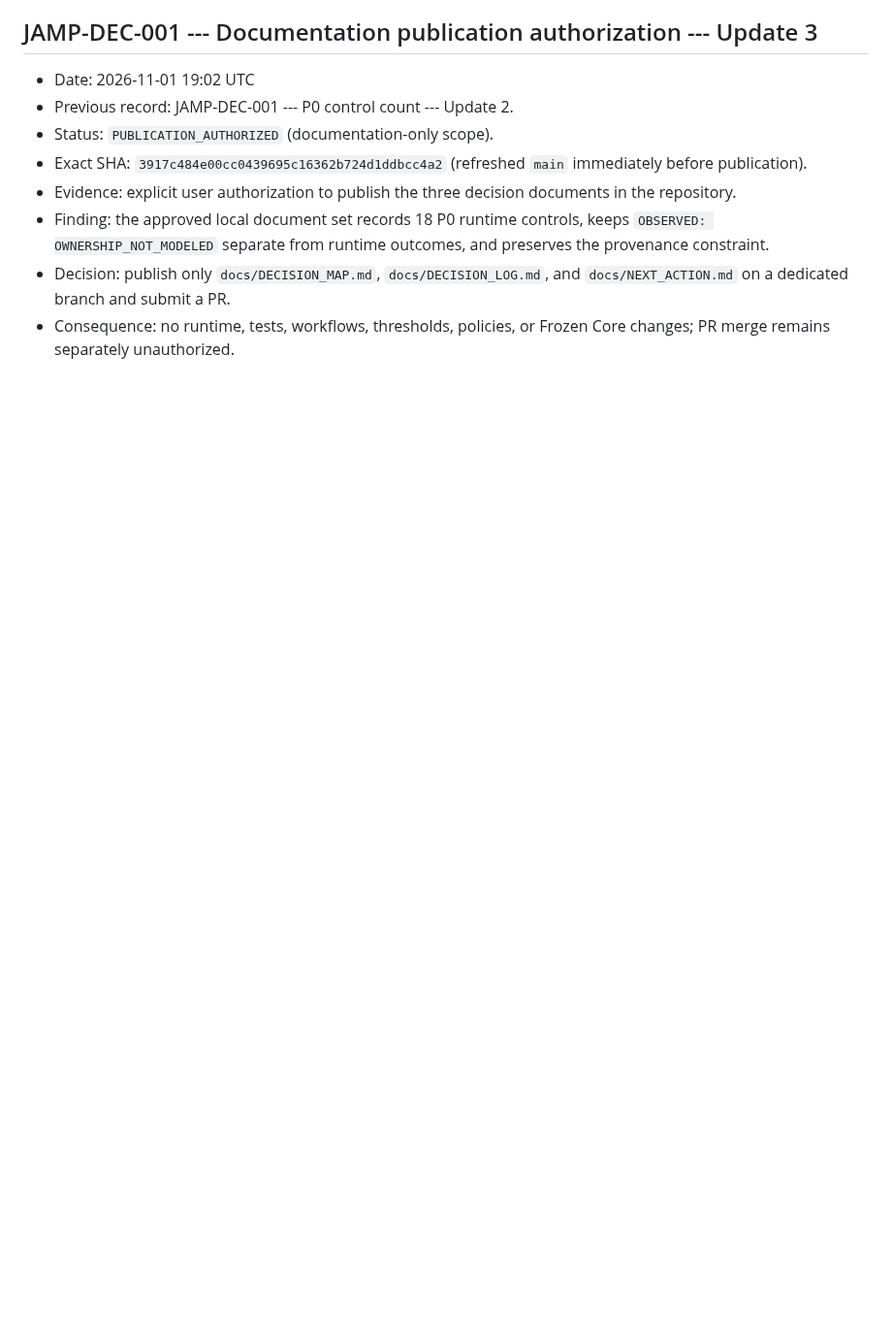
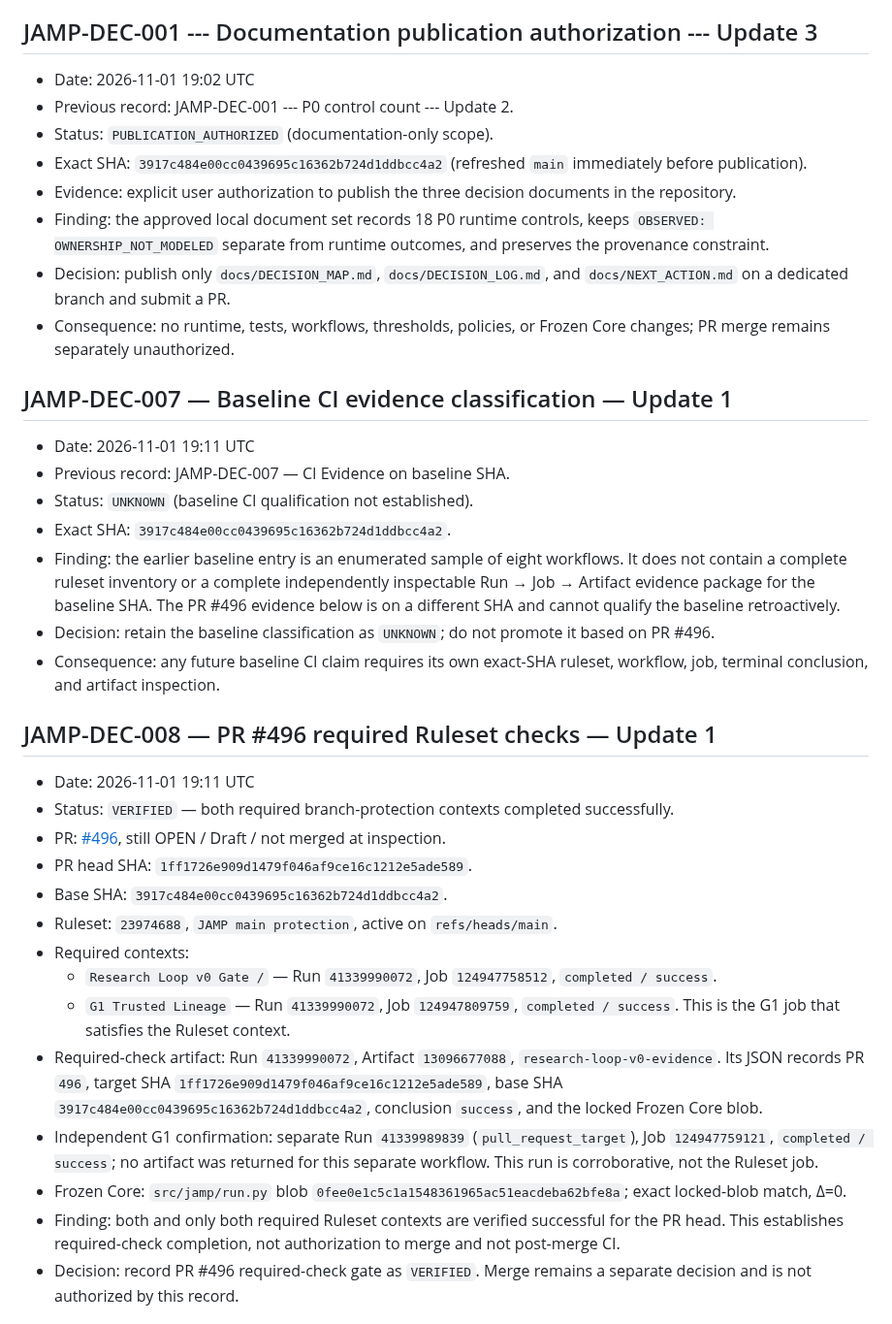
Before and after one commit to qwertymarketolog-lab/JAMP, a Markdown page: docs/DECISION_LOG.md, the part around one of its changes. Shown at 97% size. Drawn GitHub-style; blank space fills up the shorter version.

Commit message:
docs: record PR 496 CI evidence decisions

```diff
--- a/docs/DECISION_LOG.md
+++ b/docs/DECISION_LOG.md
@@ -462,3 +462,32 @@ Add subsequent records below. Never edit the historical findings above.
   and `docs/NEXT_ACTION.md` on a dedicated branch and submit a PR.
 - Consequence: no runtime, tests, workflows, thresholds, policies, or
   Frozen Core changes; PR merge remains separately unauthorized.
+
+
+## JAMP-DEC-007 — Baseline CI evidence classification — Update 1
+
+- Date: 2026-11-01 19:11 UTC
+- Previous record: JAMP-DEC-007 — CI Evidence on baseline SHA.
+- Status: `UNKNOWN` (baseline CI qualification not established).
+- Exact SHA: `3917c484e00cc0439695c16362b724d1ddbcc4a2`.
+- Finding: the earlier baseline entry is an enumerated sample of eight workflows. It does not contain a complete ruleset inventory or a complete independently inspectable Run → Job → Artifact evidence package for the baseline SHA. The PR #496 evidence below is on a different SHA and cannot qualify the baseline retroactively.
+- Decision: retain the baseline classification as `UNKNOWN`; do not promote it based on PR #496.
+- Consequence: any future baseline CI claim requires its own exact-SHA ruleset, workflow, job, terminal conclusion, and artifact inspection.
+
+## JAMP-DEC-008 — PR #496 required Ruleset checks — Update 1
+
+- Date: 2026-11-01 19:11 UTC
+- Status: `VERIFIED` — both required branch-protection contexts completed successfully.
+- PR: [#496](https://github.com/qwertymarketolog-lab/JAMP/pull/496), still OPEN / Draft / not merged at inspection.
+- PR head SHA: `1ff1726e909d1479f046af9ce16c1212e5ade589`.
+- Base SHA: `3917c484e00cc0439695c16362b724d1ddbcc4a2`.
+- Ruleset: `23974688`, `JAMP main protection`, active on `refs/heads/main`.
+- Required contexts:
+  - `Research Loop v0 Gate /` — Run `41339990072`, Job `124947758512`, `completed / success`.
+  - `G1 Trusted Lineage` — Run `41339990072`, Job `124947809759`, `completed / success`. This is the G1 job that satisfies the Ruleset context.
+- Required-check artifact: Run `41339990072`, Artifact `13096677088`, `research-loop-v0-evidence`. Its JSON records PR `496`, target SHA `1ff1726e909d1479f046af9ce16c1212e5ade589`, base SHA `3917c484e00cc0439695c16362b724d1ddbcc4a2`, conclusion `success`, and the locked Frozen Core blob.
+- Independent G1 confirmation: separate Run `41339989839` (`pull_request_target`), Job `124947759121`, `completed / success`; no artifact was returned for this separate workflow. This run is corroborative, not the Ruleset job.
+- Frozen Core: `src/jamp/run.py` blob `0fee0e1c5c1a1548361965ac51eacdeba62bfe8a`; exact locked-blob match, Δ=0.
+- Finding: both and only both required Ruleset contexts are verified successful for the PR head. This establishes required-check completion, not authorization to merge and not post-merge CI.
+- Decision: record PR #496 required-check gate as `VERIFIED`. Merge remains a separate decision and is not authorized by this record.
+
```
Also changed, not shown: other parts of docs/DECISION_LOG.md (+32 -0 lines).
